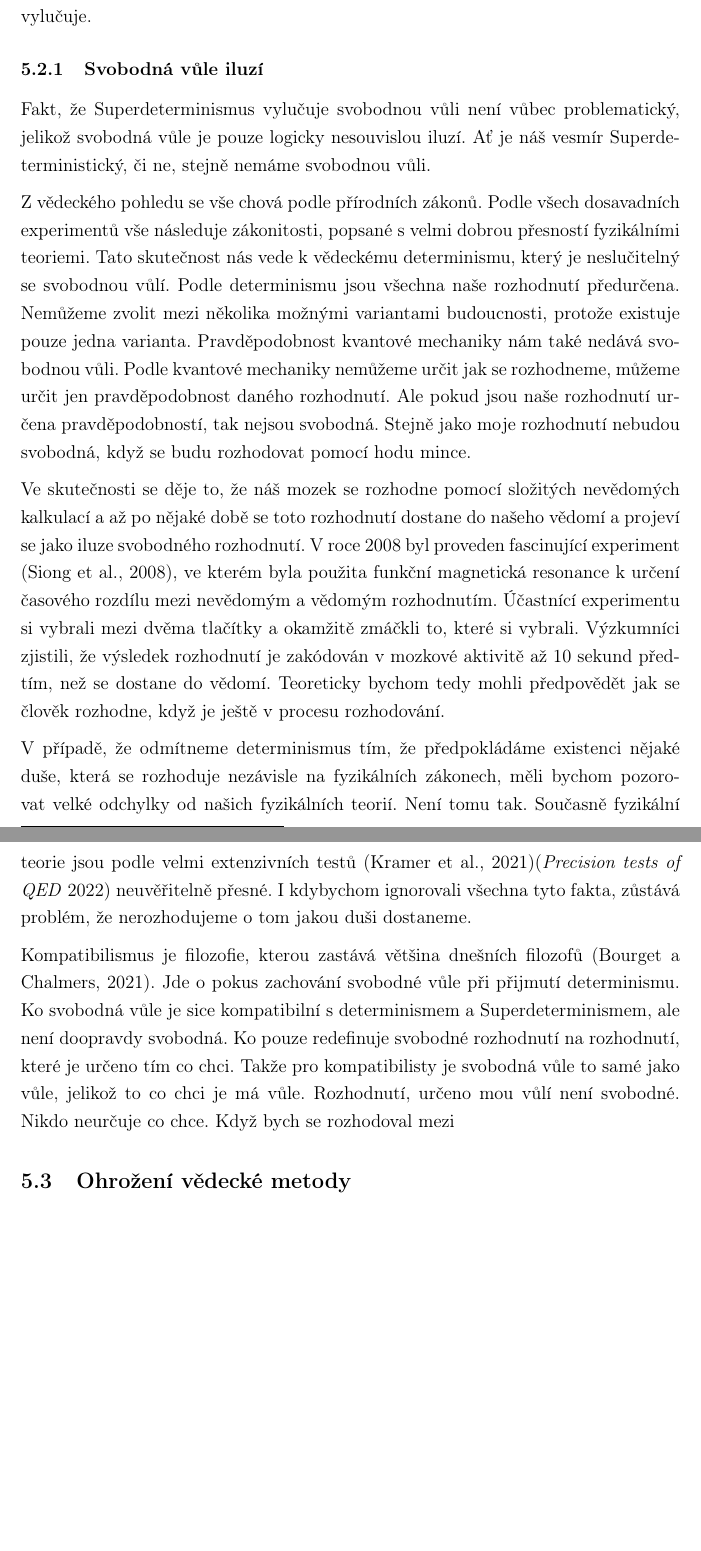
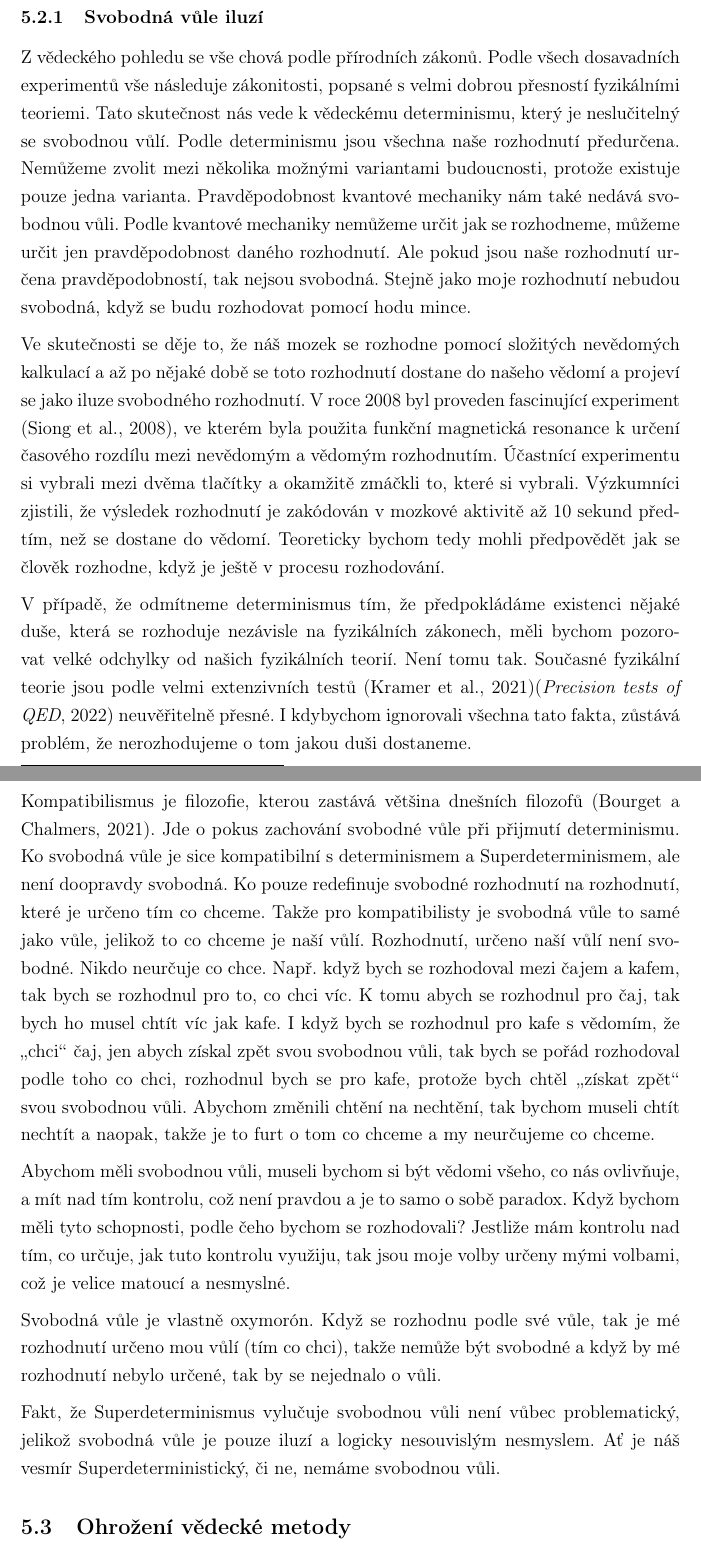
Before and after one commit to krystofpsenicka/superdeterminismus, a LaTeX document (main.tex, which reads partials/Protiargumenty.tex): two parts of pages 25 and 26 of 29, joined at a grey line, cut so that both start at the same text, the shorter picture padded with empty space. Compiled offline with pdfLaTeX.

Commit message:
finish counterarguments/free will

```diff
--- a/partials/Protiargumenty.tex
+++ b/partials/Protiargumenty.tex
@@ -36,14 +36,18 @@ Statistická Nezávislost se opírá o Li, jelikož obojí vychází z představ
 Statistická nezávislost neříká nic o Ko, takže Superdeterminismus tuto možnost nevylučuje.
 
 \subsubsection{Svobodná vůle iluzí}
-Fakt, že Superdeterminismus vylučuje svobodnou vůli není vůbec problematický, jelikož svobodná vůle je pouze logicky nesouvislou iluzí. Ať je náš vesmír Superdeterministický, či ne, stejně nemáme svobodnou vůli.
-
 Z vědeckého pohledu se vše chová podle přírodních zákonů. Podle všech dosavadních experimentů vše následuje zákonitosti, popsané s velmi dobrou přesností fyzikálními teoriemi. Tato skutečnost nás vede k vědeckému determinismu, který je neslučitelný se svobodnou vůlí. Podle determinismu jsou všechna naše rozhodnutí předurčena. Nemůžeme zvolit mezi několika možnými variantami budoucnosti, protože existuje pouze jedna varianta. Pravděpodobnost kvantové mechaniky nám také nedává svobodnou vůli. Podle kvantové mechaniky nemůžeme určit jak se rozhodneme, můžeme určit jen pravděpodobnost daného rozhodnutí. Ale pokud jsou naše rozhodnutí určena pravděpodobností, tak nejsou svobodná. Stejně jako moje rozhodnutí nebudou svobodná, když se budu rozhodovat pomocí hodu mince.
 
 Ve skutečnosti se děje to, že náš mozek se rozhodne pomocí složitých nevědomých kalkulací a až po nějaké době se toto rozhodnutí dostane do našeho vědomí a projeví se jako iluze svobodného rozhodnutí. V roce 2008 byl proveden fascinující experiment \parencite{DecisionDet}, ve kterém byla použita funkční magnetická resonance k určení časového rozdílu mezi nevědomým a vědomým rozhodnutím. Účastnící experimentu si vybrali mezi dvěma tlačítky a okamžitě zmáčkli to, které si vybrali. Výzkumníci zjistili, že výsledek rozhodnutí je zakódován v mozkové aktivitě až 10 sekund předtím, než se dostane do vědomí. Teoreticky bychom tedy mohli předpovědět jak se člověk rozhodne, když je ještě v procesu rozhodování.
 
-V případě, že odmítneme determinismus tím, že předpokládáme existenci nějaké duše, která se rozhoduje nezávisle na fyzikálních zákonech, měli bychom pozorovat velké odchylky od našich fyzikálních teorií. Není tomu tak. Současně fyzikální teorie jsou podle velmi extenzivních testů \parencite{GenRelAcc}\parencite{QEDAcc} neuvěřitelně přesné. I kdybychom ignorovali všechna tyto fakta, zůstává problém, že nerozhodujeme o tom jakou duši dostaneme.
+V případě, že odmítneme determinismus tím, že předpokládáme existenci nějaké duše, která se rozhoduje nezávisle na fyzikálních zákonech, měli bychom pozorovat velké odchylky od našich fyzikálních teorií. Není tomu tak. Současné fyzikální teorie jsou podle velmi extenzivních testů \parencite{GenRelAcc}(\citetitle{QEDAcc}, \cite*{QEDAcc}) neuvěřitelně přesné. I kdybychom ignorovali všechna tato fakta, zůstává problém, že nerozhodujeme o tom jakou duši dostaneme.
 
-Kompatibilismus je filozofie, kterou zastává většina dnešních filozofů \parencite{FWSur}. Jde o pokus zachování svobodné vůle při přijmutí determinismu. Ko svobodná vůle je sice kompatibilní s determinismem a Superdeterminismem, ale není doopravdy svobodná. Ko pouze redefinuje svobodné rozhodnutí na rozhodnutí, které je určeno tím co chci. Takže pro kompatibilisty je svobodná vůle to samé jako vůle, jelikož to co chci je má vůle. Rozhodnutí, určeno mou vůlí není svobodné. Nikdo neurčuje co chce. Když bych se rozhodoval mezi
+Kompatibilismus je filozofie, kterou zastává většina dnešních filozofů \parencite{FWSur}. Jde o pokus zachování svobodné vůle při přijmutí determinismu. Ko svobodná vůle je sice kompatibilní s determinismem a Superdeterminismem, ale není doopravdy svobodná. Ko pouze redefinuje svobodné rozhodnutí na rozhodnutí, které je určeno tím co chceme. Takže pro kompatibilisty je svobodná vůle to samé jako vůle, jelikož to co chceme je naší vůlí. Rozhodnutí, určeno naší vůlí není svobodné. Nikdo neurčuje co chce. Např. když bych se rozhodoval mezi čajem a kafem, tak bych se rozhodnul pro to, co chci víc. K tomu abych se rozhodnul pro čaj, tak bych ho musel chtít víc jak kafe. I když bych se rozhodnul pro kafe s vědomím, že \uv{chci} čaj, jen abych získal zpět svou svobodnou vůli, tak bych se pořád rozhodoval podle toho co chci, rozhodnul bych se pro kafe, protože bych chtěl \uv{získat zpět} svou svobodnou vůli. Abychom změnili chtění na nechtění, tak bychom museli chtít nechtít a naopak, takže je to furt o tom co chceme a my neurčujeme co chceme.
+
+Abychom měli svobodnou vůli, museli bychom si být vědomi všeho, co nás ovlivňuje, a mít nad tím kontrolu, což není pravdou a je to samo o sobě paradox. Když bychom měli tyto schopnosti, podle čeho bychom se rozhodovali? Jestliže mám kontrolu nad tím, co určuje, jak tuto kontrolu využiju, tak jsou moje volby určeny mými volbami, což je velice matoucí a nesmyslné.
+
+Svobodná vůle je vlastně oxymorón. Když se rozhodnu podle své vůle, tak je mé rozhodnutí určeno mou vůlí (tím co chci), takže nemůže být svobodné a když by mé rozhodnutí nebylo určené, tak by se nejednalo o vůli.
+
+Fakt, že Superdeterminismus vylučuje svobodnou vůli není vůbec problematický, jelikož svobodná vůle je pouze iluzí a logicky nesouvislým nesmyslem. Ať je náš vesmír Superdeterministický, či ne, nemáme svobodnou vůli.
 
 \subsection{Ohrožení vědecké metody}
```
Also changed, not shown: citations.bib (+2 -1 lines), partials/Superdeterminismus.tex (+1 -1 lines), main.bbl, main.pdf, 6 other files.
